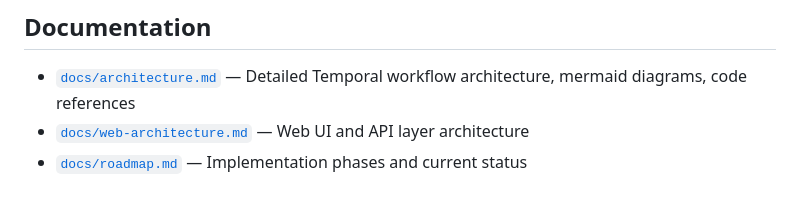
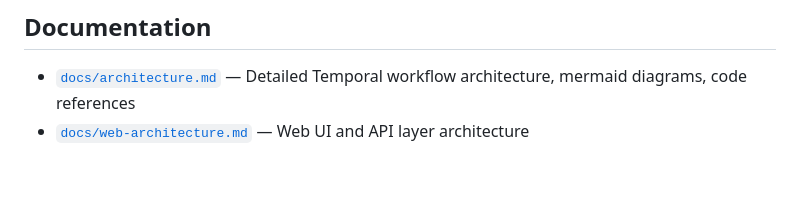
Before and after one commit to GGCIRILLO/Agentic-RTL-Debugger, a Markdown page: README.md, the part around the change. GitHub-like rendering.

Commit message:
Remove roadmap documentation link from README

```diff
--- a/README.md
+++ b/README.md
@@ -325,4 +325,3 @@ Agentic-RTL-Debugger/
 
 - [`docs/architecture.md`](docs/architecture.md) — Detailed Temporal workflow architecture, mermaid diagrams, code references
 - [`docs/web-architecture.md`](docs/web-architecture.md) — Web UI and API layer architecture
-- [`docs/roadmap.md`](docs/roadmap.md) — Implementation phases and current status
```
